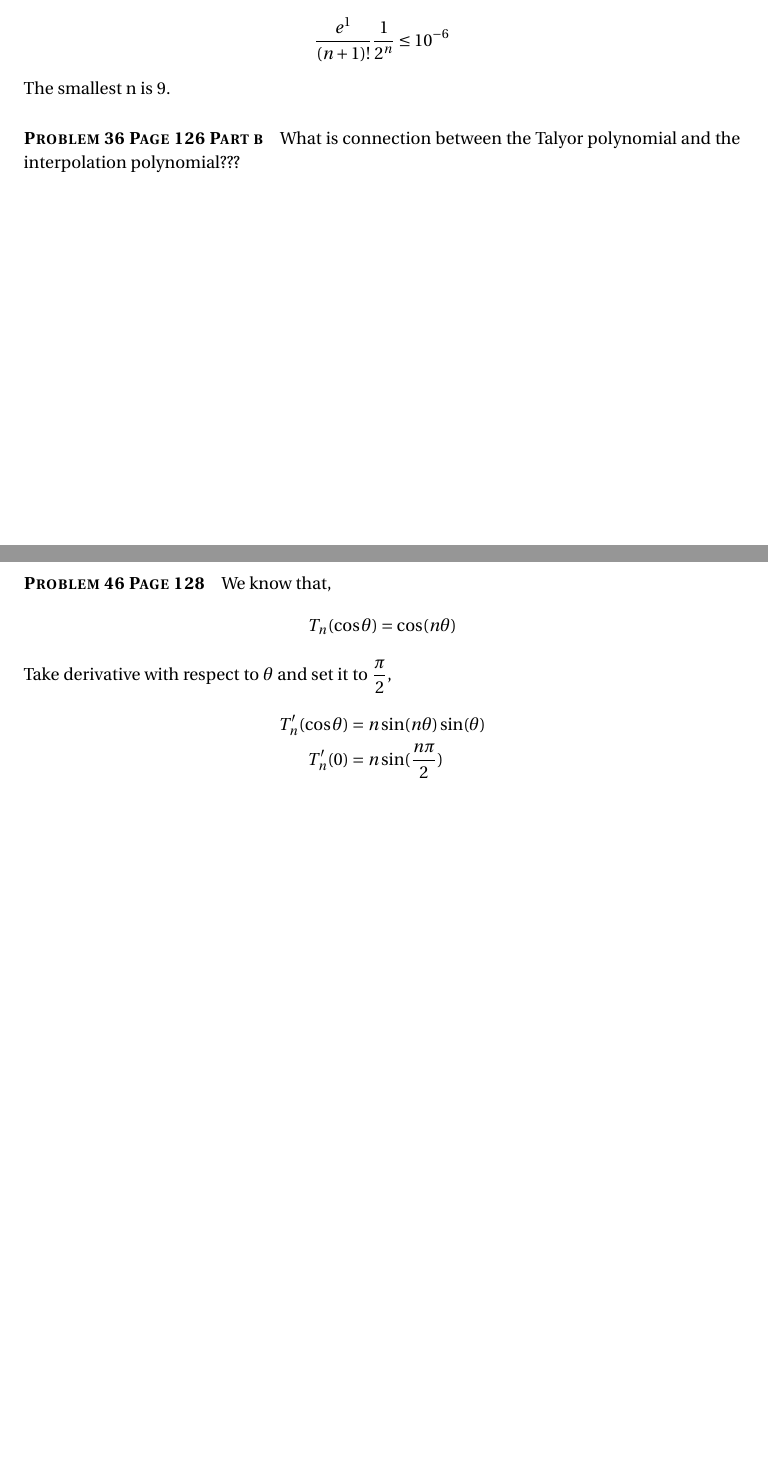
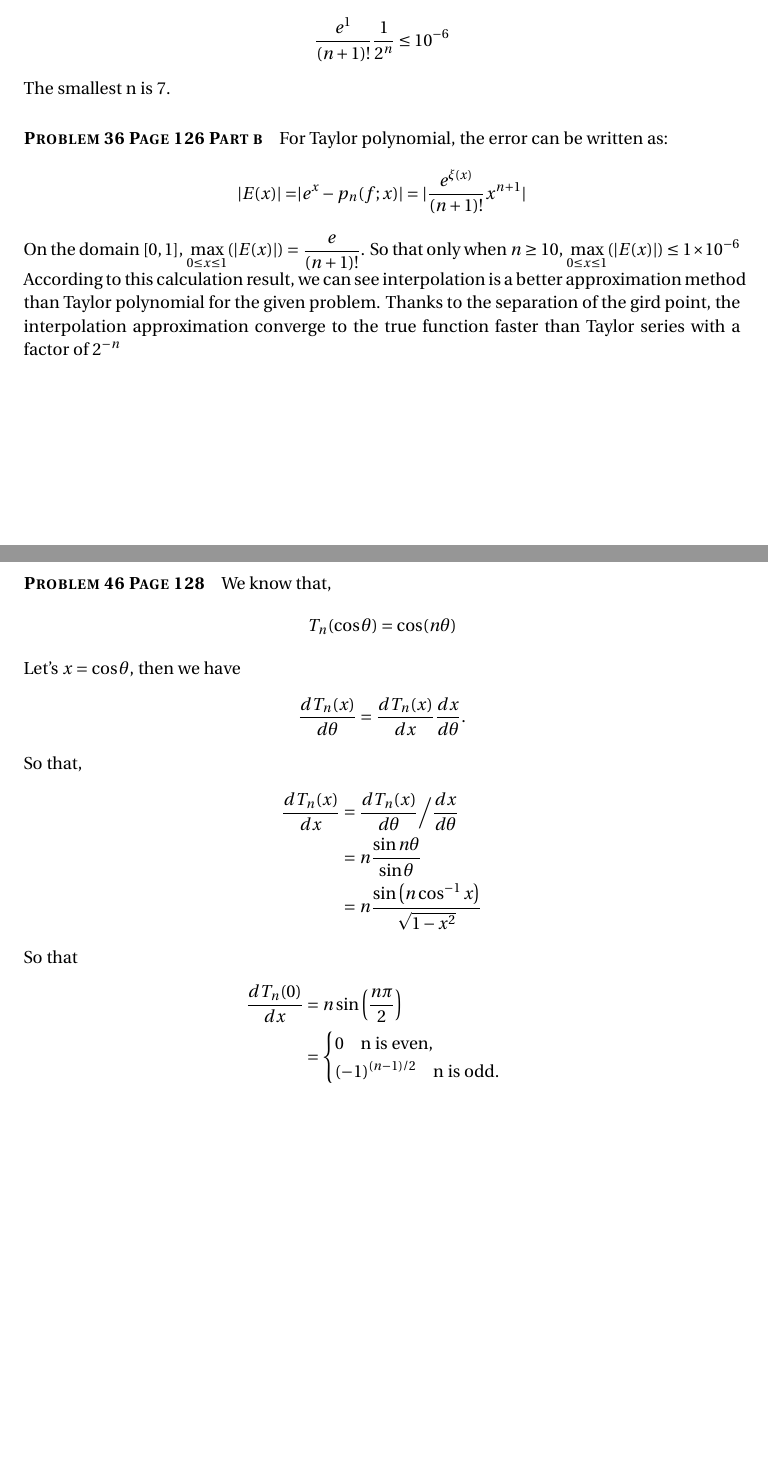
Before and after one commit to zlispositive/MA780_HW1, a LaTeX problem sheet (chang/hw1-write/assignment_3.tex): two parts of pages 5 and 6 of 8 before the commit and two parts of pages 5 and 6 of 7 after it, joined at a grey line, cut so that both start at the same text, the shorter picture padded with empty space. Compiled offline with pdfLaTeX.

```diff
--- a/chang/hw1-write/assignment_3.tex
+++ b/chang/hw1-write/assignment_3.tex
@@ -185,9 +185,16 @@
 \begin{align*}
 	\dfrac{e^{1}}{(n+1)!}\dfrac{1}{2^n}\leq 10^{-6}
 \end{align*}
-The smallest n is 9.
+The smallest n is 7.
+
 \paragraph{\textbf{Problem 36 Page 126 Part b}}
-What is connection between the Talyor polynomial and the interpolation polynomial???
+For Taylor polynomial, the error can be written as:
+\begin{align*}
+	|E(x)| = &|e^x-p_n(f;x)| = |\dfrac{e^{\xi(x)}}{(n+1)!}x^{n+1}|
+\end{align*}
+On the domain $[0,1]$, $\displaystyle\max_{0\le x\le1}(|E(x)|) = \dfrac{e}{(n+1)!}$. So that only when $n \ge 10$, $\displaystyle\max_{0\le x\le1}(|E(x)|) \le 1\times 10^{-6}$
+
+According to this calculation result, we can see interpolation is a better approximation method than Taylor polynomial for the given problem. Thanks to the separation of the gird point, the interpolation approximation converge to the true function faster than Taylor series with a factor of $2^{-n}$
 \newpage
 
 \paragraph{\textbf{Problem 46 Page 128}}
@@ -195,10 +202,23 @@
 \begin{align*}
 	T_n(\cos\theta)=\cos(n\theta)
 \end{align*}
-Take derivative with respect to $ \theta $ and set it to $ \dfrac{\pi}{2} $,
+Let's $x = \cos\theta$, then we have
 \begin{align*}
-	T_n^\prime(\cos\theta)&=n\sin(n\theta)\sin(\theta)\\
-	T_n^\prime(0)&=n\sin(\dfrac{n\pi}{2})
+	\dfrac{dT_n(x)}{d\theta}&=\dfrac{dT_n(x)}{dx} \dfrac{dx}{d\theta}.
+\end{align*}
+So that,
+\begin{align*}
+	\dfrac{dT_n(x)}{dx}& =\dfrac{dT_n(x)}{d\theta} \Big/ \dfrac{dx}{d\theta} \\
+                        & = n \dfrac{\sin n\theta}{\sin \theta}\\
+                        & = n \dfrac{\sin \left( n \cos^{-1} x\right)}{\sqrt{1-x^2}}
+\end{align*}
+So that
+\begin{align*}
+    \dfrac{dT_n(0)}{dx} & = n \sin \left( \dfrac{n\pi}{2}\right) \\
+                        & = \begin{cases}
+                                0 \quad \text{n is even,}\\
+                                (-1)^{(n-1)/2} \quad \text{n is odd.}\\
+                            \end{cases}
 \end{align*}
 
 
```
Also changed, not shown: chang/hw1-write/assignment_3.pdf, chang/hw1-write/assignment_3.tex (69 more changed lines), 5 other files.
